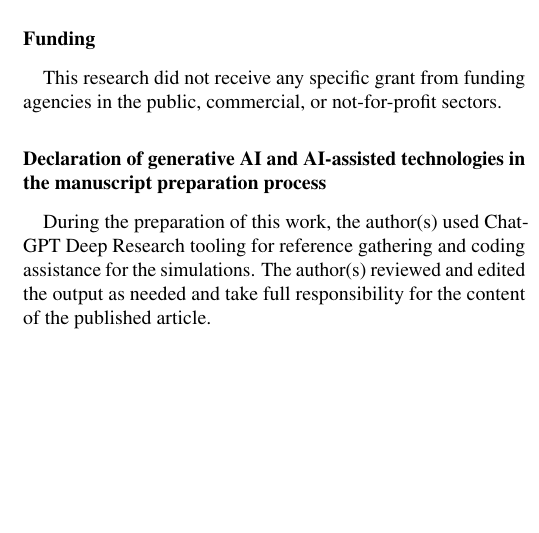
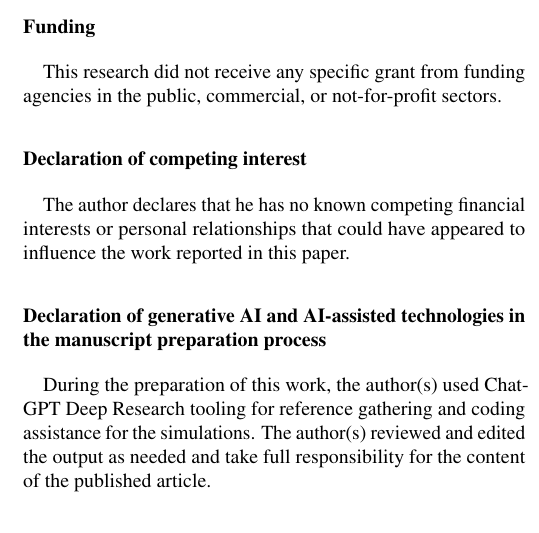
Before and after one commit to REsteche/social-modeling, a LaTeX paper (paper/main.tex): part of one column of page 13 of 14, cut so that both start at the same text, the shorter picture padded with empty space. Compiled offline with pdfLaTeX.

Commit message:
Add declaration of competing interest

```diff
--- a/paper/main.tex
+++ b/paper/main.tex
@@ -1225,6 +1225,11 @@ available at \url{https://github.com/REsteche/social-modeling}.
 This research did not receive any specific grant from funding agencies in
 the public, commercial, or not-for-profit sectors.
 
+\section*{Declaration of competing interest}
+The author declares that he has no known competing financial interests or
+personal relationships that could have appeared to influence the work
+reported in this paper.
+
 \section*{Declaration of generative AI and AI-assisted technologies in the manuscript preparation process}
 During the preparation of this work, the author(s) used ChatGPT Deep Research tooling for reference gathering
 and coding assistance for the simulations. The author(s) reviewed and edited the output as needed and take
```
Also changed, not shown: paper/main.pdf.
